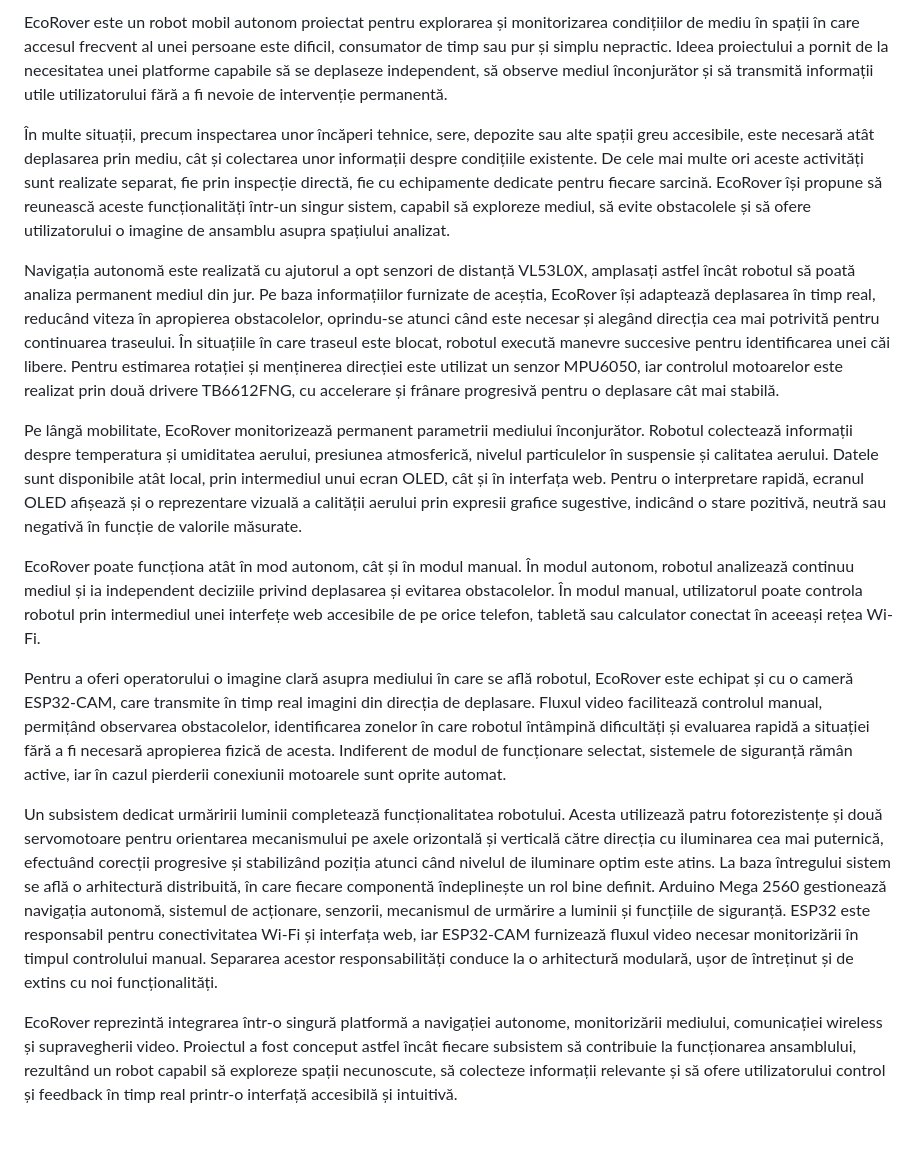
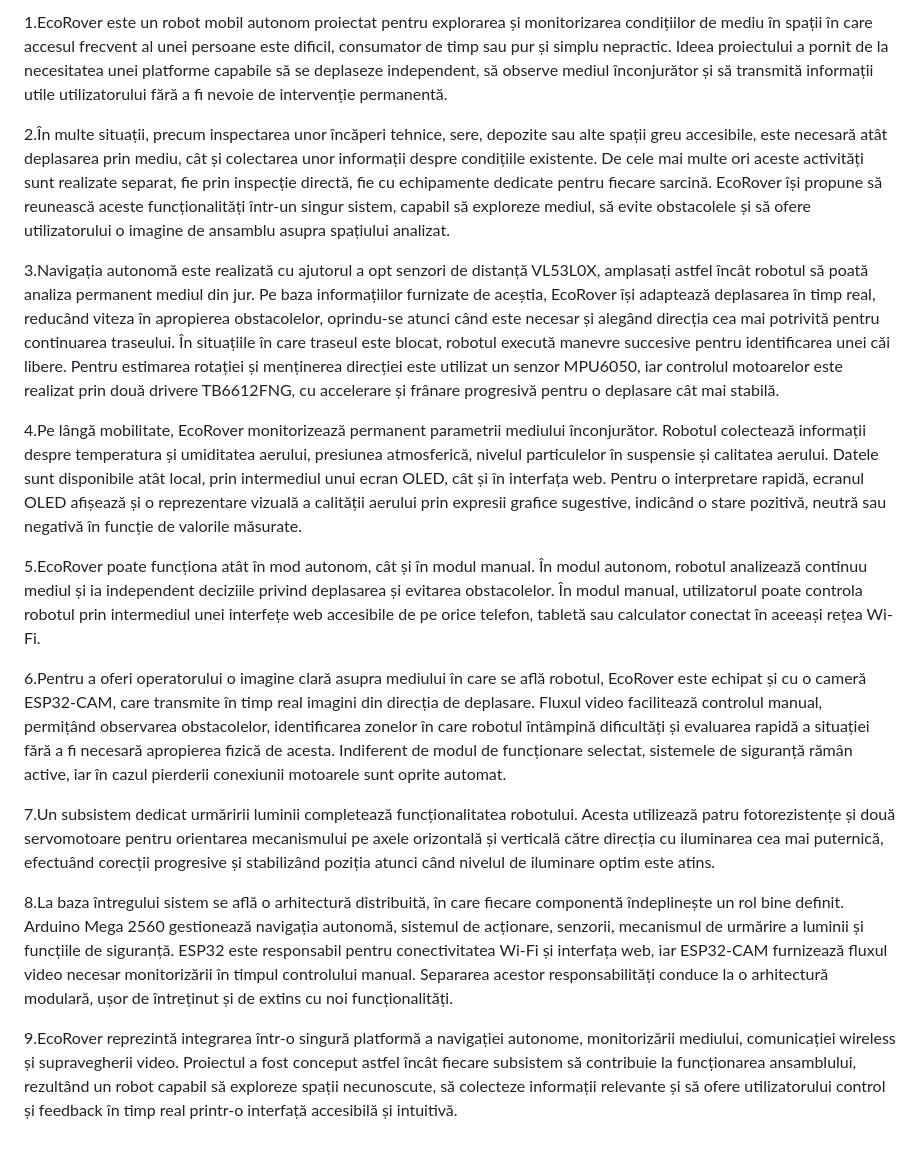
Before and after one commit to STefanutz031/EcoRover, a Markdown page: README.md, the part around the change. Drawn GitHub-style.

```diff
--- a/README.md
+++ b/README.md
@@ -1,16 +1,17 @@
-  EcoRover este un robot mobil autonom proiectat pentru explorarea și monitorizarea condițiilor de mediu în spații în care accesul frecvent al unei persoane este dificil, consumator de timp sau pur și simplu nepractic. Ideea proiectului a pornit de la necesitatea unei platforme capabile să se deplaseze independent, să observe mediul înconjurător și să transmită informații utile utilizatorului fără a fi nevoie de intervenție permanentă.
+  1.EcoRover este un robot mobil autonom proiectat pentru explorarea și monitorizarea condițiilor de mediu în spații în care accesul frecvent al unei persoane este dificil, consumator de timp sau pur și simplu nepractic. Ideea proiectului a pornit de la necesitatea unei platforme capabile să se deplaseze independent, să observe mediul înconjurător și să transmită informații utile utilizatorului fără a fi nevoie de intervenție permanentă.
 
-  În multe situații, precum inspectarea unor încăperi tehnice, sere, depozite sau alte spații greu accesibile, este necesară atât deplasarea prin mediu, cât și colectarea unor informații despre condițiile existente. De cele mai multe ori aceste activități sunt realizate separat, fie prin inspecție directă, fie cu echipamente dedicate pentru fiecare sarcină. EcoRover își propune să reunească aceste funcționalități într-un singur sistem, capabil să exploreze mediul, să evite obstacolele și să ofere utilizatorului o imagine de ansamblu asupra spațiului analizat.
+   2.În multe situații, precum inspectarea unor încăperi tehnice, sere, depozite sau alte spații greu accesibile, este necesară atât deplasarea prin mediu, cât și colectarea unor informații despre condițiile existente. De cele mai multe ori aceste activități sunt realizate separat, fie prin inspecție directă, fie cu echipamente dedicate pentru fiecare sarcină. EcoRover își propune să reunească aceste funcționalități într-un singur sistem, capabil să exploreze mediul, să evite obstacolele și să ofere utilizatorului o imagine de ansamblu asupra spațiului analizat.
 
-  Navigația autonomă este realizată cu ajutorul a opt senzori de distanță VL53L0X, amplasați astfel încât robotul să poată analiza permanent mediul din jur. Pe baza informațiilor furnizate de aceștia, EcoRover își adaptează deplasarea în timp real, reducând viteza în apropierea obstacolelor, oprindu-se atunci când este necesar și alegând direcția cea mai potrivită pentru continuarea traseului. În situațiile în care traseul este blocat, robotul execută manevre succesive pentru identificarea unei căi libere. Pentru estimarea rotației și menținerea direcției este utilizat un senzor MPU6050, iar controlul motoarelor este realizat prin două drivere TB6612FNG, cu accelerare și frânare progresivă pentru o deplasare cât mai stabilă.
+  3.Navigația autonomă este realizată cu ajutorul a opt senzori de distanță VL53L0X, amplasați astfel încât robotul să poată analiza permanent mediul din jur. Pe baza informațiilor furnizate de aceștia, EcoRover își adaptează deplasarea în timp real, reducând viteza în apropierea obstacolelor, oprindu-se atunci când este necesar și alegând direcția cea mai potrivită pentru continuarea traseului. În situațiile în care traseul este blocat, robotul execută manevre succesive pentru identificarea unei căi libere. Pentru estimarea rotației și menținerea direcției este utilizat un senzor MPU6050, iar controlul motoarelor este realizat prin două drivere TB6612FNG, cu accelerare și frânare progresivă pentru o deplasare cât mai stabilă.
 
-  Pe lângă mobilitate, EcoRover monitorizează permanent parametrii mediului înconjurător. Robotul colectează informații despre temperatura și umiditatea aerului, presiunea atmosferică, nivelul particulelor în suspensie și calitatea aerului. Datele sunt disponibile atât local, prin intermediul unui ecran OLED, cât și în interfața web. Pentru o interpretare rapidă, ecranul OLED afișează și o reprezentare vizuală a calității aerului prin expresii grafice sugestive, indicând o stare pozitivă, neutră sau negativă în funcție de valorile măsurate.
+   4.Pe lângă mobilitate, EcoRover monitorizează permanent parametrii mediului înconjurător. Robotul colectează informații despre temperatura și umiditatea aerului, presiunea atmosferică, nivelul particulelor în suspensie și calitatea aerului. Datele sunt disponibile atât local, prin intermediul unui ecran OLED, cât și în interfața web. Pentru o interpretare rapidă, ecranul OLED afișează și o reprezentare vizuală a calității aerului prin expresii grafice sugestive, indicând o stare pozitivă, neutră sau negativă în funcție de valorile măsurate.
 
-  EcoRover poate funcționa atât în mod autonom, cât și în modul manual. În modul autonom, robotul analizează continuu mediul și ia independent deciziile privind deplasarea și evitarea obstacolelor. În modul manual, utilizatorul poate controla robotul prin intermediul unei interfețe web accesibile de pe orice telefon, tabletă sau calculator conectat în aceeași rețea Wi-Fi.
+  5.EcoRover poate funcționa atât în mod autonom, cât și în modul manual. În modul autonom, robotul analizează continuu mediul și ia independent deciziile privind deplasarea și evitarea obstacolelor. În modul manual, utilizatorul poate controla robotul prin intermediul unei interfețe web accesibile de pe orice telefon, tabletă sau calculator conectat în aceeași rețea Wi-Fi.
 
-  Pentru a oferi operatorului o imagine clară asupra mediului în care se află robotul, EcoRover este echipat și cu o cameră ESP32-CAM, care transmite în timp real imagini din direcția de deplasare. Fluxul video facilitează controlul manual, permițând observarea obstacolelor, identificarea zonelor în care robotul întâmpină dificultăți și evaluarea rapidă a situației fără a fi necesară apropierea fizică de acesta. Indiferent de modul de funcționare selectat, sistemele de siguranță rămân active, iar în cazul pierderii conexiunii motoarele sunt oprite automat.
+  6.Pentru a oferi operatorului o imagine clară asupra mediului în care se află robotul, EcoRover este echipat și cu o cameră ESP32-CAM, care transmite în timp real imagini din direcția de deplasare. Fluxul video facilitează controlul manual, permițând observarea obstacolelor, identificarea zonelor în care robotul întâmpină dificultăți și evaluarea rapidă a situației fără a fi necesară apropierea fizică de acesta. Indiferent de modul de funcționare selectat, sistemele de siguranță rămân active, iar în cazul pierderii conexiunii motoarele sunt oprite automat.
 
-  Un subsistem dedicat urmăririi luminii completează funcționalitatea robotului. Acesta utilizează patru fotorezistențe și două servomotoare pentru orientarea mecanismului pe axele orizontală și verticală către direcția cu iluminarea cea mai puternică, efectuând corecții progresive și stabilizând poziția atunci când nivelul de iluminare optim este atins.
-  La baza întregului sistem se află o arhitectură distribuită, în care fiecare componentă îndeplinește un rol bine definit. Arduino Mega 2560 gestionează navigația autonomă, sistemul de acționare, senzorii, mecanismul de urmărire a luminii și funcțiile de siguranță. ESP32 este responsabil pentru conectivitatea Wi-Fi și interfața web, iar ESP32-CAM furnizează fluxul video necesar monitorizării în timpul controlului manual. Separarea acestor responsabilități conduce la o arhitectură modulară, ușor de întreținut și de extins cu noi funcționalități.
+  7.Un subsistem dedicat urmăririi luminii completează funcționalitatea robotului. Acesta utilizează patru fotorezistențe și două servomotoare pentru orientarea mecanismului pe axele orizontală și verticală către direcția cu iluminarea cea mai puternică, efectuând corecții progresive și stabilizând poziția atunci când nivelul de iluminare optim este atins.
 
-  EcoRover reprezintă integrarea într-o singură platformă a navigației autonome, monitorizării mediului, comunicației wireless și supravegherii video. Proiectul a fost conceput astfel încât fiecare subsistem să contribuie la funcționarea ansamblului, rezultând un robot capabil să exploreze spații necunoscute, să colecteze informații relevante și să ofere utilizatorului control și feedback în timp real printr-o interfață accesibilă și intuitivă.
+ 8.La baza întregului sistem se află o arhitectură distribuită, în care fiecare componentă îndeplinește un rol bine definit. Arduino Mega 2560 gestionează navigația autonomă, sistemul de acționare, senzorii, mecanismul de urmărire a luminii și funcțiile de siguranță. ESP32 este responsabil pentru conectivitatea Wi-Fi și interfața web, iar ESP32-CAM furnizează fluxul video necesar monitorizării în timpul controlului manual. Separarea acestor responsabilități conduce la o arhitectură modulară, ușor de întreținut și de extins cu noi funcționalități.
+
+  9.EcoRover reprezintă integrarea într-o singură platformă a navigației autonome, monitorizării mediului, comunicației wireless și supravegherii video. Proiectul a fost conceput astfel încât fiecare subsistem să contribuie la funcționarea ansamblului, rezultând un robot capabil să exploreze spații necunoscute, să colecteze informații relevante și să ofere utilizatorului control și feedback în timp real printr-o interfață accesibilă și intuitivă.
```
